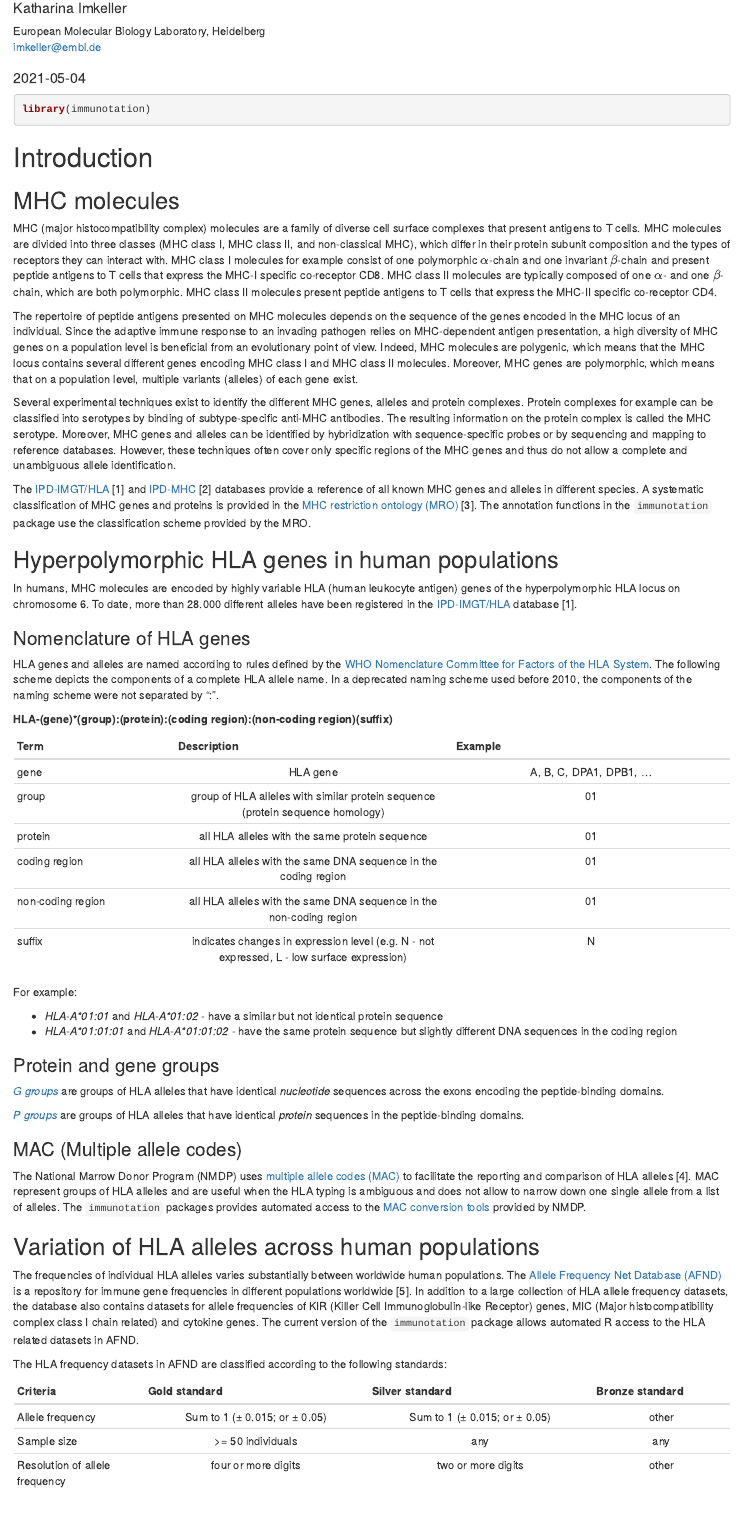
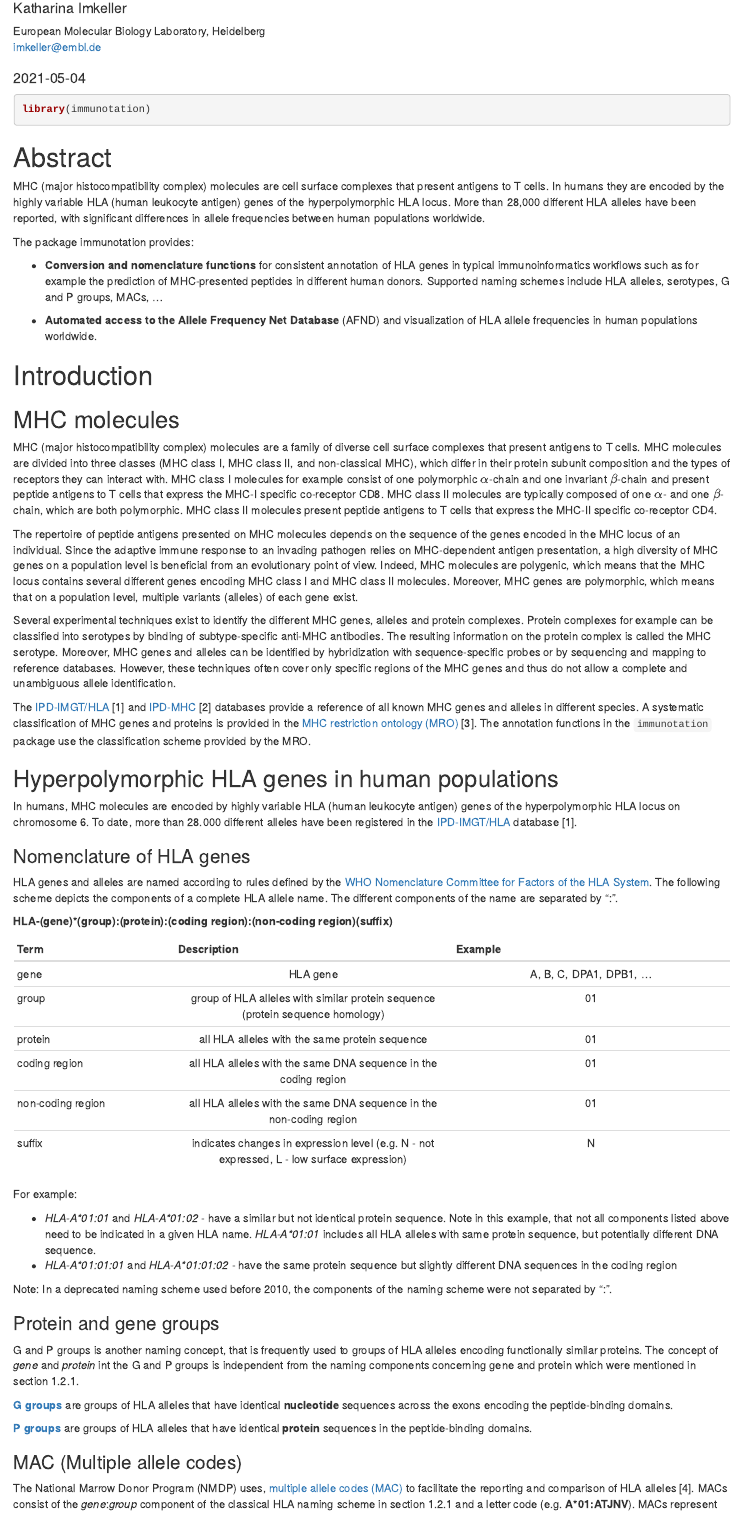
Before and after one commit to imkeller/immunotation, an R Markdown document (vignettes/immunotation_vignette.Rmd): the page in a window 1100 px wide, from 80 px down. Rendered offline with R 4.5, knitr and Pandoc, with nearby package versions; drawn as R Markdown's standard HTML page in place of the format the file asks for; some code elsewhere in the file could not run offline.

Commit message:
version 0.99.5

````diff
--- a/vignettes/immunotation_vignette.Rmd
+++ b/vignettes/immunotation_vignette.Rmd
@@ -19,6 +19,26 @@ vignette: >
 ```{r, message=FALSE}
 library(immunotation)
 ```
+
+# Abstract
+
+MHC (major histocompatibility complex) molecules are cell surface complexes that
+present antigens to T cells.  In humans they are encoded by the highly variable
+HLA (human leukocyte antigen) genes of the hyperpolymorphic HLA locus.
+More than 28,000 different HLA alleles have
+been reported, with significant differences in allele frequencies between human
+populations worldwide.
+
+The package immunotation provides:
+
+* **Conversion and nomenclature functions** for consistent annotation of HLA
+genes in typical immunoinformatics workflows such as for example the prediction
+of MHC-presented peptides in different human donors. Supported naming schemes
+include HLA alleles, serotypes, G and P groups, MACs, ...
+
+* **Automated access to the Allele Frequency Net Database** (AFND) and
+visualization of HLA allele frequencies in human populations worldwide.
+
 
 # Introduction
 
@@ -76,8 +96,7 @@ database [1].
 HLA genes and alleles are named according to rules defined by the
 [WHO Nomenclature Committee for Factors of the HLA System](http://hla.alleles.org/nomenclature/naming.html).
 The following scheme depicts the components of a complete HLA allele name.
-In a deprecated naming scheme used before 2010, the components of the naming
-scheme were not separated by ":".
+The different components of the name are separated by ":".
 
 **HLA-(gene)\*(group):(protein):(coding region):(non-coding region)(suffix)**
 
@@ -93,29 +112,44 @@ scheme were not separated by ":".
 For example:
 
 * *HLA-A\*01:01* and *HLA-A\*01:02* - have a similar but not identical protein
-sequence
+sequence. Note in this example, that not all components listed above need to be
+indicated in a given HLA name. *HLA-A\*01:01* includes all HLA alleles with
+same protein sequence, but potentially different DNA sequence.
 * *HLA-A\*01:01:01* and *HLA-A\*01:01:02* - have the same protein sequence but
 slightly different DNA sequences in the coding region
 
+Note: In a deprecated naming scheme used before 2010, the components of the
+naming scheme were not separated by ":".
+
 ### Protein and gene groups
 
-[*G groups*](http://hla.alleles.org/alleles/g_groups.html) are groups of
-HLA alleles that have identical *nucleotide* sequences across the exons encoding
-the peptide-binding domains.
+G and P groups is another naming concept, that is frequently used to groups
+of HLA alleles encoding functionally similar proteins. The concept of *gene*
+and *protein* int the G and P groups is independent from the naming
+components concerning gene and protein which were mentioned in section
+1.2.1.
 
-[*P groups*](http://hla.alleles.org/alleles/p_groups.html) are groups of
-HLA alleles that have identical *protein* sequences in the peptide-binding
+[**G groups**](http://hla.alleles.org/alleles/g_groups.html) are groups of
+HLA alleles that have identical **nucleotide** sequences across the exons
+encoding the peptide-binding domains.
+
+[**P groups**](http://hla.alleles.org/alleles/p_groups.html) are groups of
+HLA alleles that have identical **protein** sequences in the peptide-binding
 domains.
 
 ### MAC (Multiple allele codes)
 
-The National Marrow Donor Program (NMDP) uses
+The National Marrow Donor Program (NMDP) uses,
 [multiple allele codes (MAC)](https://bioinformatics.bethematchclinical.org/hla-resources/allele-codes/allele-code-lists/)
-to facilitate the reporting and comparison of HLA alleles [4].
-MAC represent groups of HLA alleles and are useful when the HLA typing is
+to facilitate the reporting and comparison of HLA alleles [4]. MACs
+consist of the *gene*:*group* component of the
+classical HLA naming scheme in section 1.2.1 and a
+letter code (e.g. **A\*01:ATJNV**).
+MACs represent groups of HLA alleles. They are useful when the HLA typing is
 ambiguous and does not allow to narrow down one single allele from a list of
 alleles. The `immunotation` packages provides automated access to the
 [MAC conversion tools](https://hml.nmdp.org/MacUI/) provided by NMDP.
+
 
 ## Variation of HLA alleles across human populations
 
@@ -135,4 +169,3 @@ standards:
 
 | Criteria        | Gold standard           | Silver standard  | Bronze standard |
 | ----------- |:-----------------:|:-----------------:|:----------:|
-| Allele frequency      | Sum to 1 (± 0.015; or ± 0.05) | Sum to 1 (± 0.015; or ± 0.05) | other |
````
Also changed, not shown: vignettes/immunotation_vignette.Rmd (11 more changed lines), 4 other files.
